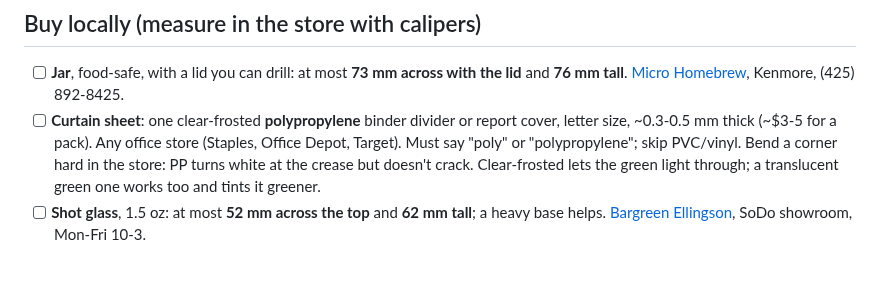
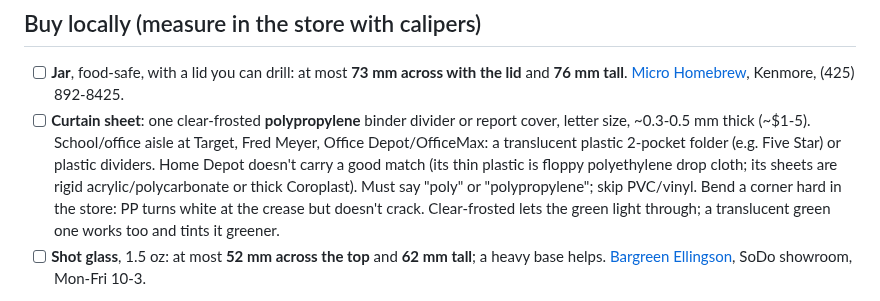
Before and after one commit to TheRageKage12/drunk-lantern-power-battery, a Markdown page: docs/SHOPPING_LIST.md, the part around the change. GitHub-like rendering; blank space fills up the shorter version.

Commit message:
Curtain sheet: where to find it locally
Co-Authored-By: Claude Opus 5.5 <noreply@anthropic.com>
Claude-Session: https://claude.ai/code/session_01RA7Cpt4fWuKXDa6DwBe3et

```diff
--- a/docs/SHOPPING_LIST.md
+++ b/docs/SHOPPING_LIST.md
@@ -77,7 +77,9 @@ are the matching items on their website (sold there in boxes of 100); the store
 - [ ] **Jar**, food-safe, with a lid you can drill: at most **73 mm across with the lid** and **76 mm tall**.
   [Micro Homebrew](https://www.microhomebrew.com/), Kenmore, (425) 892-8425.
 - [ ] **Curtain sheet**: one clear-frosted **polypropylene** binder divider or report cover, letter size, ~0.3-0.5 mm
-  thick (~$3-5 for a pack). Any office store (Staples, Office Depot, Target). Must say "poly" or "polypropylene";
+  thick (~$1-5). School/office aisle at Target, Fred Meyer, Office Depot/OfficeMax: a translucent plastic
+  2-pocket folder (e.g. Five Star) or plastic dividers. Home Depot doesn't carry a good match (its thin plastic is
+  floppy polyethylene drop cloth; its sheets are rigid acrylic/polycarbonate or thick Coroplast). Must say "poly" or "polypropylene";
   skip PVC/vinyl. Bend a corner hard in the store: PP turns white at the crease but doesn't crack. Clear-frosted
   lets the green light through; a translucent green one works too and tints it greener.
 - [ ] **Shot glass**, 1.5 oz: at most **52 mm across the top** and **62 mm tall**; a heavy base helps.
```
